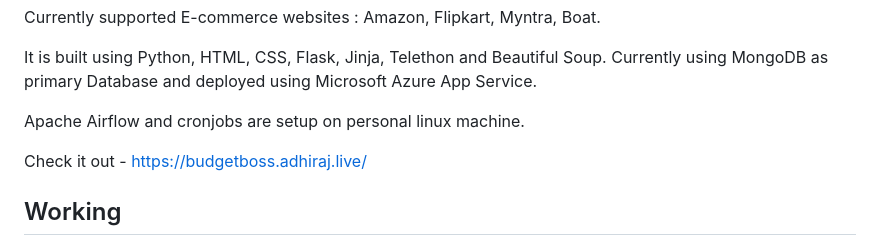
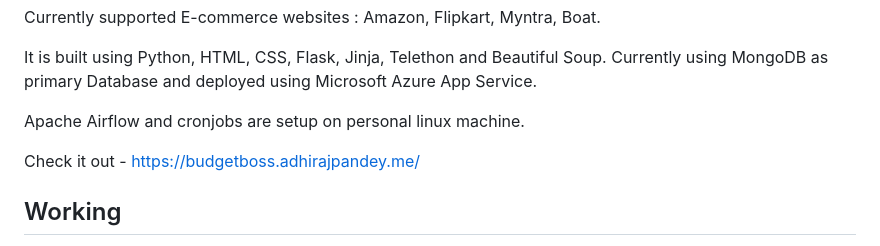
Before and after one commit to adhirajpandey/Budget-Boss, a Markdown page: README.md, the part around the change. Drawn GitHub-style.

```diff
--- a/README.md
+++ b/README.md
@@ -9,7 +9,7 @@ It is built using Python, HTML, CSS, Flask, Jinja, Telethon and Beautiful Soup.
 
 Apache Airflow and cronjobs are setup on personal linux machine.
 
-Check it out - https://budgetboss.adhiraj.live/
+Check it out - https://budgetboss.adhirajpandey.me/
 
 ## Working
 User inputs the desired product link and email. This data along with Product Title and it's Current Price is added in the database.
```
